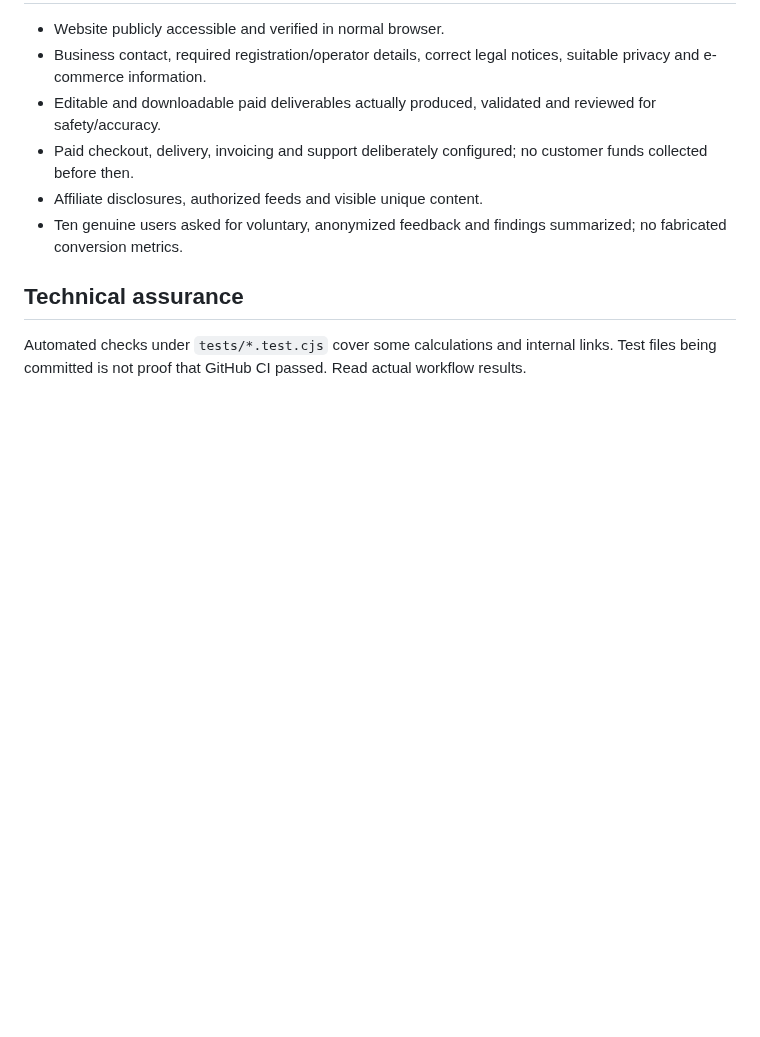
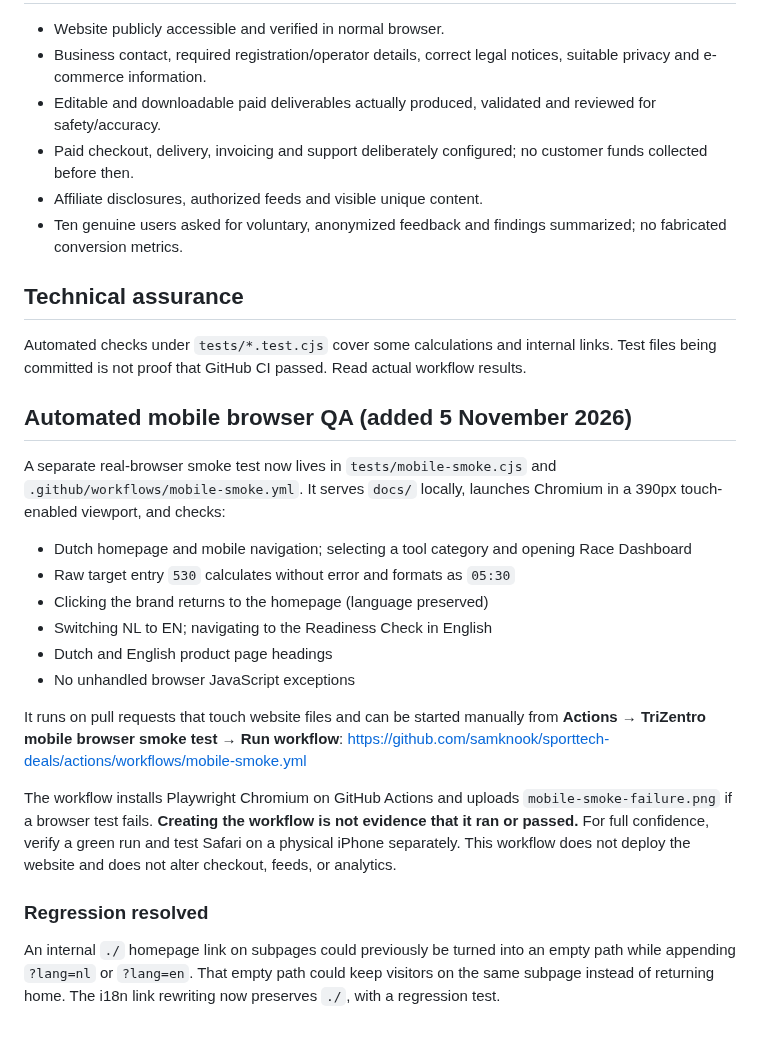
Before and after one commit to samknook/sporttech-deals, a Markdown page: docs/PUBLICATION_CHECKLIST.md, the part around the change. GitHub-like rendering; blank space fills up the shorter version.

Commit message:
ops: document real mobile Chromium QA and resolved homepage navigation bug

```diff
--- a/docs/PUBLICATION_CHECKLIST.md
+++ b/docs/PUBLICATION_CHECKLIST.md
@@ -49,3 +49,21 @@ GitHub Docs: https://docs.github.com/en/pages/getting-started-with-github-pages/
 
 ## Technical assurance
 Automated checks under `tests/*.test.cjs` cover some calculations and internal links. Test files being committed is not proof that GitHub CI passed. Read actual workflow results.
+
+## Automated mobile browser QA (added 5 November 2026)
+
+A separate real-browser smoke test now lives in `tests/mobile-smoke.cjs` and `.github/workflows/mobile-smoke.yml`. It serves `docs/` locally, launches Chromium in a 390px touch-enabled viewport, and checks:
+- Dutch homepage and mobile navigation; selecting a tool category and opening Race Dashboard
+- Raw target entry `530` calculates without error and formats as `05:30`
+- Clicking the brand returns to the homepage (language preserved)
+- Switching NL to EN; navigating to the Readiness Check in English
+- Dutch and English product page headings
+- No unhandled browser JavaScript exceptions
+
+It runs on pull requests that touch website files and can be started manually from **Actions → TriZentro mobile browser smoke test → Run workflow**:
+https://github.com/samknook/sporttech-deals/actions/workflows/mobile-smoke.yml
+
+The workflow installs Playwright Chromium on GitHub Actions and uploads `mobile-smoke-failure.png` if a browser test fails. **Creating the workflow is not evidence that it ran or passed.** For full confidence, verify a green run and test Safari on a physical iPhone separately. This workflow does not deploy the website and does not alter checkout, feeds, or analytics.
+
+### Regression resolved
+An internal `./` homepage link on subpages could previously be turned into an empty path while appending `?lang=nl` or `?lang=en`. That empty path could keep visitors on the same subpage instead of returning home. The i18n link rewriting now preserves `./`, with a regression test.
```
